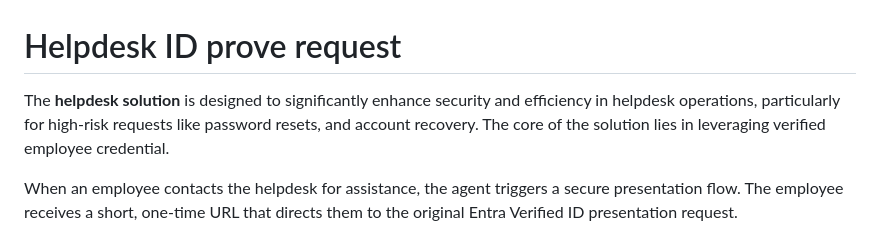
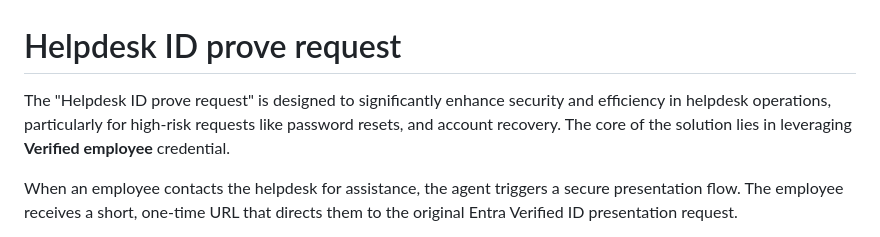
Before and after one commit to yoelhor/vid-logic-app, a Markdown page: README.md, the part around the change. Rendered like a GitHub page.

```diff
--- a/README.md
+++ b/README.md
@@ -1,7 +1,7 @@
 
 # Helpdesk ID prove request
 
-The **helpdesk solution** is designed to significantly enhance security and efficiency in helpdesk operations, particularly for high-risk requests like password resets, and account recovery. The core of the solution lies in leveraging verified employee credential.
+The "Helpdesk ID prove request" is designed to significantly enhance security and efficiency in helpdesk operations, particularly for high-risk requests like password resets, and account recovery. The core of the solution lies in leveraging **Verified employee** credential.
 
 When an employee contacts the helpdesk for assistance, the agent triggers a secure presentation flow. The employee receives a short, one-time URL that directs them to the original Entra Verified ID presentation request.
 
```
